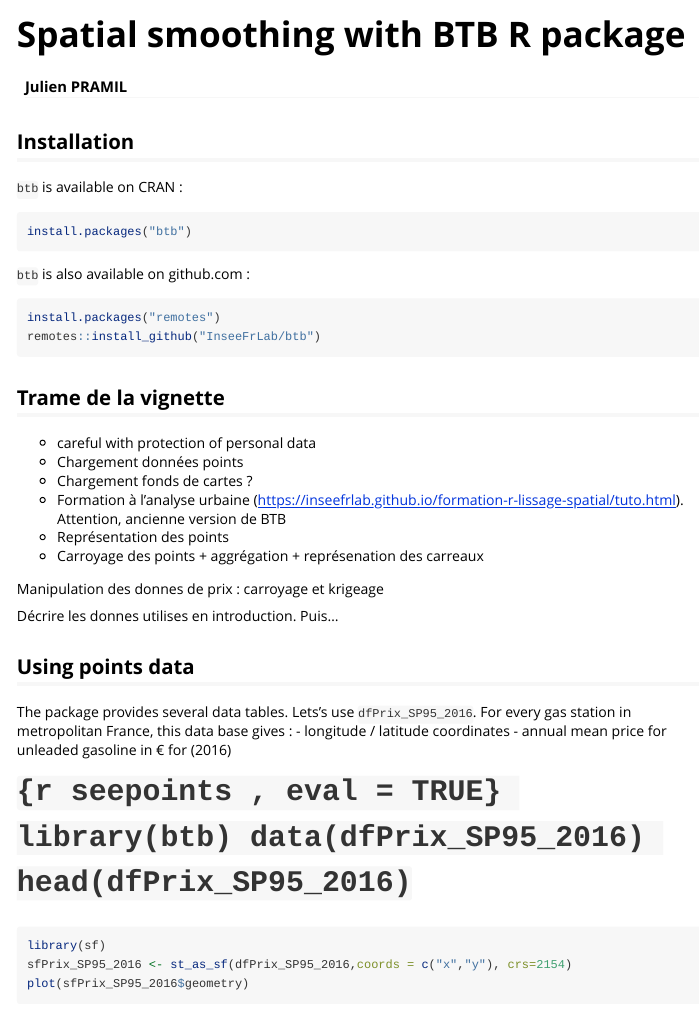
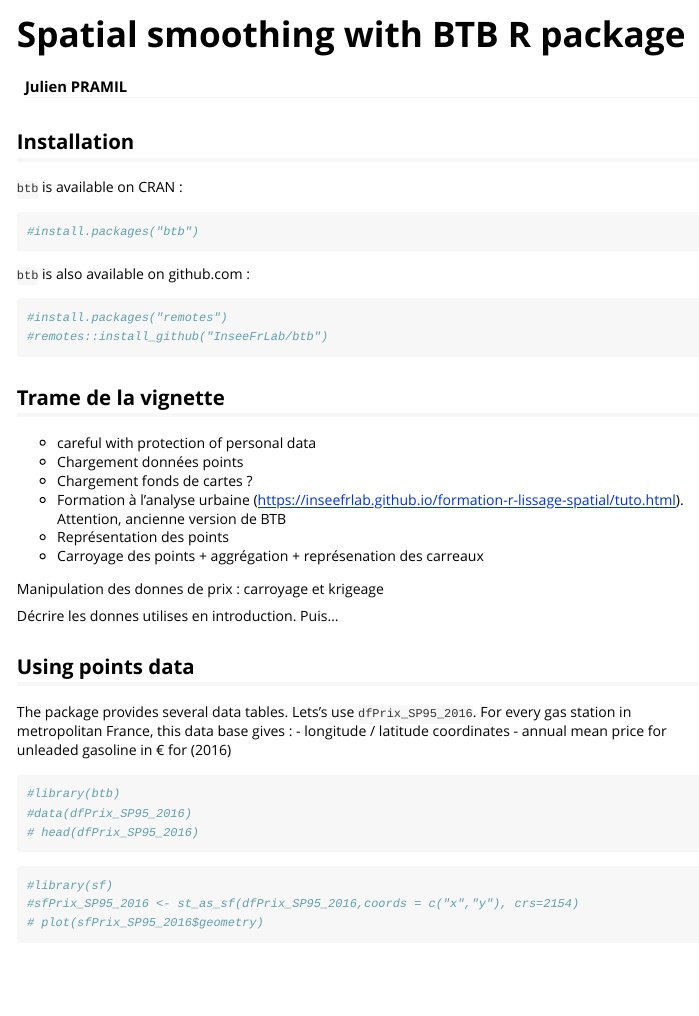
Before and after one commit to InseeFr/btb, an R Markdown document (vignettes/vignette_btb.Rmd): the page in a window 1100 px wide, from its top. Rendered offline with R 4.5, knitr and Pandoc, with nearby package versions; long lines of code are wrapped.

Commit message:
little debugs

````diff
--- a/vignettes/vignette_btb.Rmd
+++ b/vignettes/vignette_btb.Rmd
@@ -21,14 +21,14 @@ knitr::opts_chunk$set(
 `btb` is available on CRAN :
 
 ```{r setup , eval = FALSE}
-install.packages("btb")
+#install.packages("btb")
 ```
 
 `btb` is also available on github.com :
 
 ```{r, eval = FALSE}
-install.packages("remotes")
-remotes::install_github("InseeFrLab/btb")
+#install.packages("remotes")
+#remotes::install_github("InseeFrLab/btb")
 ```
 
 ## Trame de la vignette
@@ -51,16 +51,16 @@ For every gas station in metropolitan France, this data base gives :
 - longitude / latitude coordinates
 - annual mean price for unleaded gasoline in € for (2016)
 
-# ```{r seepoints , eval = TRUE}
-library(btb)
-data(dfPrix_SP95_2016)
-head(dfPrix_SP95_2016)
+```{r seepoints , eval = F}
+#library(btb)
+#data(dfPrix_SP95_2016)
+# head(dfPrix_SP95_2016)
 ```
 
-```{r cartopoints , eval = FALSE}
-library(sf)
-sfPrix_SP95_2016 <- st_as_sf(dfPrix_SP95_2016,coords = c("x","y"), crs=2154)
-plot(sfPrix_SP95_2016$geometry)
+```{r cartopoints , eval = F}
+#library(sf)
+#sfPrix_SP95_2016 <- st_as_sf(dfPrix_SP95_2016,coords = c("x","y"), crs=2154)
+# plot(sfPrix_SP95_2016$geometry)
 ```
 
 
````
Also changed, not shown: R/btb_ptsToGrid.R (+2 -2 lines), 2 other files.
